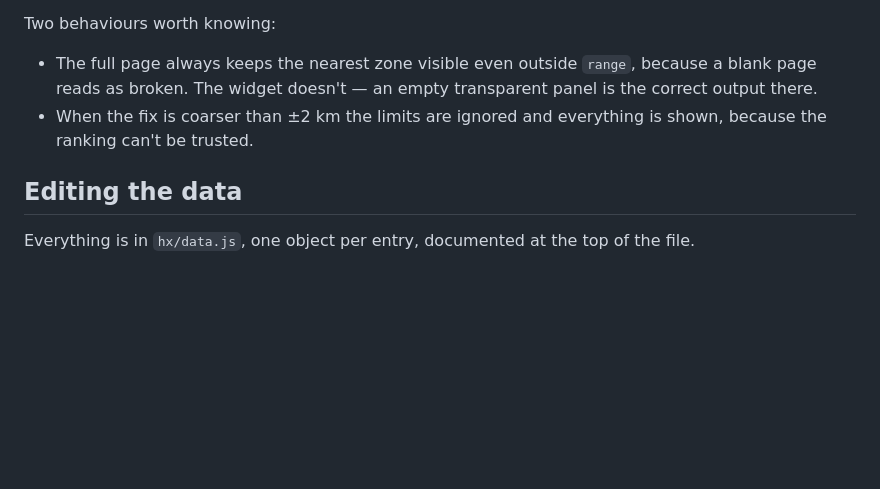
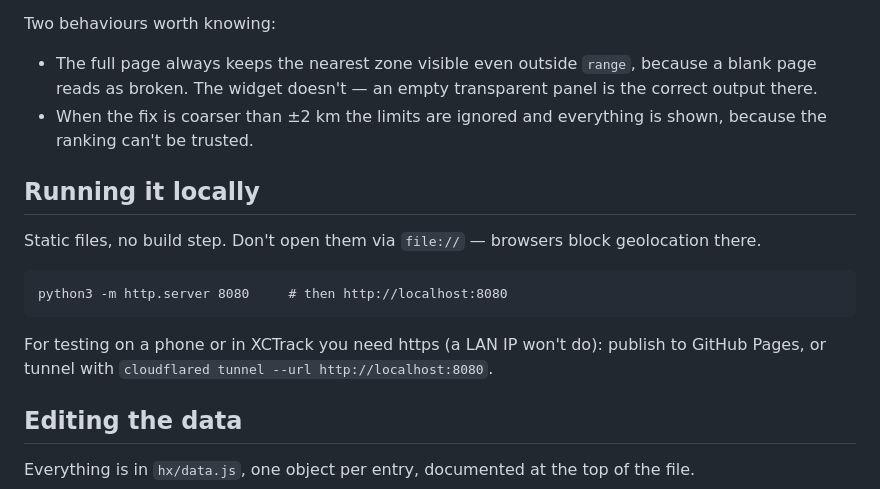
Before and after one commit to freeflight-tools/hx-call, a Markdown page: README.md, the part around the change. Rendered like a GitHub page; blank space fills up the shorter version.

```diff
--- a/README.md
+++ b/README.md
@@ -93,6 +93,17 @@ Two behaviours worth knowing:
 - The full page always keeps the nearest zone visible even outside `range`, because a blank page reads as broken. The widget doesn't — an empty transparent panel is the correct output there.
 - When the fix is coarser than ±2 km the limits are ignored and everything is shown, because the ranking can't be trusted.
 
+## Running it locally
+
+Static files, no build step. Don't open them via `file://` — browsers block
+geolocation there.
+
+    python3 -m http.server 8080     # then http://localhost:8080
+
+For testing on a phone or in XCTrack you need https (a LAN IP won't do):
+publish to GitHub Pages, or tunnel with
+`cloudflared tunnel --url http://localhost:8080`.
+
 ## Editing the data
 
 Everything is in `hx/data.js`, one object per entry, documented at the top of the file.
```
Also changed, not shown: CLAUDE.md (+28 -0 lines).
